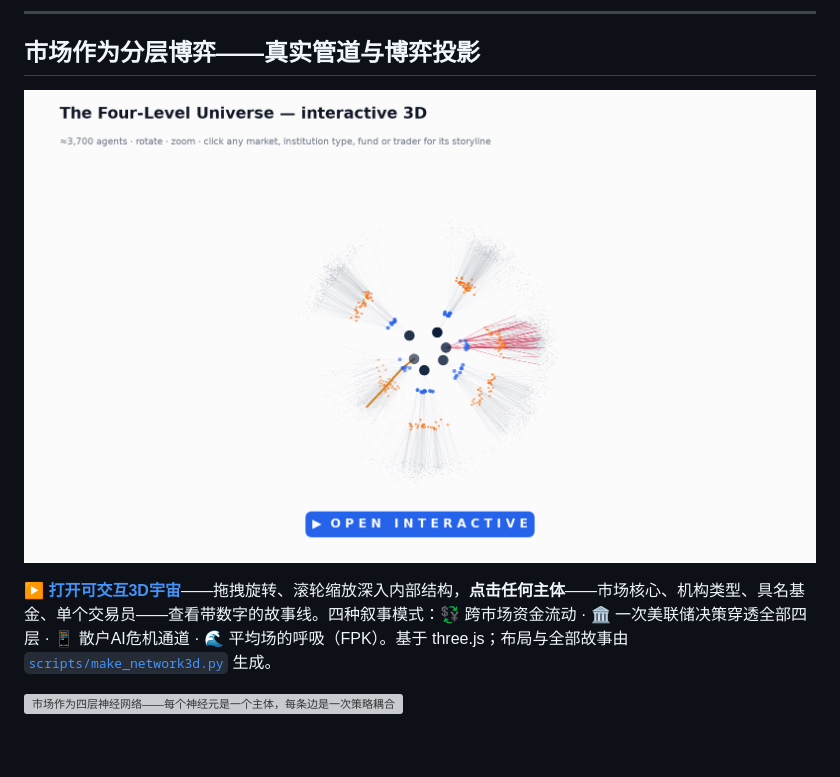
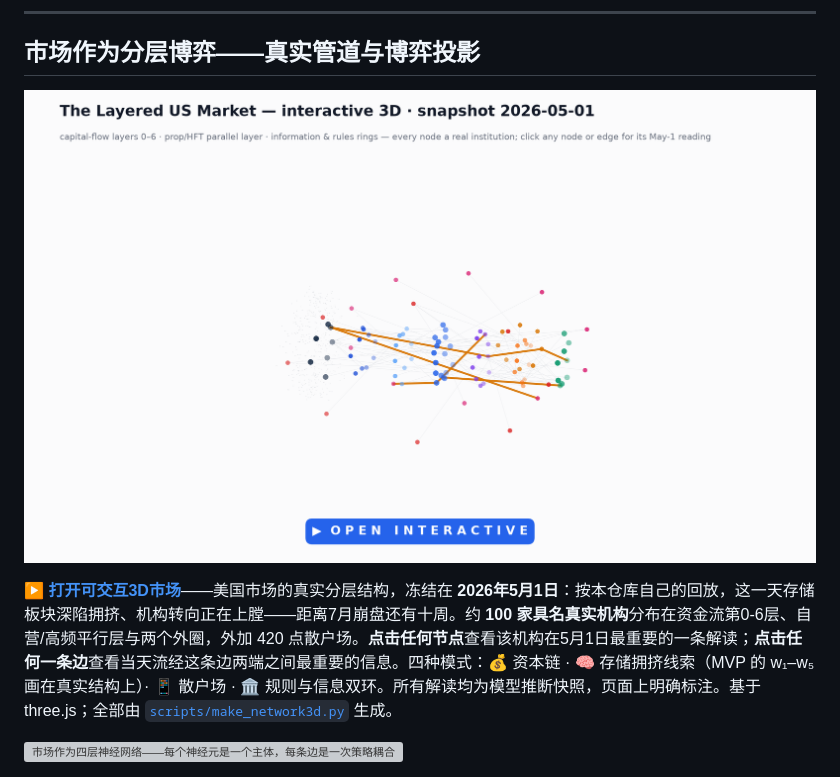
Before and after one commit to Ajay03299/MicroWorld, a Markdown page: README_CN.md, the part around the change printed below. Drawn GitHub-style; pictures changed too: figures/network3d_preview.png; blank space fills up the shorter version; grey boxes are pictures that could not be loaded.

```diff
--- a/README_CN.md
+++ b/README_CN.md
@@ -281,5 +281,5 @@ Lasry & Lions（2007）[8] 与 Huang、Malhamé & Caines（2006）[9] 创立了
 
-**[▶ 打开可交互3D宇宙](https://hongjin-he.github.io/MicroWorld/)**——拖拽旋转、滚轮缩放深入内部结构，**点击任何主体**——市场核心、机构类型、具名基金、单个交易员——查看带数字的故事线。四种叙事模式：💱 跨市场资金流动 · 🏛 一次美联储决策穿透全部四层 · 📱 散户AI危机通道 · 🌊 平均场的呼吸（FPK）。基于 three.js；布局与全部故事由 [`scripts/make_network3d.py`](scripts/make_network3d.py) 生成。
+**[▶ 打开可交互3D市场](https://hongjin-he.github.io/MicroWorld/)**——美国市场的真实分层结构，冻结在 **2026年5月1日**：按本仓库自己的回放，这一天存储板块深陷拥挤、机构转向正在上膛——距离7月崩盘还有十周。约 **100 家具名真实机构**分布在资金流第0-6层、自营/高频平行层与两个外圈，外加 420 点散户场。**点击任何节点**查看该机构在5月1日最重要的一条解读；**点击任何一条边**查看当天流经这条边两端之间最重要的信息。四种模式：💰 资本链 · 🧠 存储拥挤线索（MVP 的 w₁–w₅ 画在真实结构上）· 📱 散户场 · 🏛 规则与信息双环。所有解读均为模型推断快照，页面上明确标注。基于 three.js；全部由 [`scripts/make_network3d.py`](scripts/make_network3d.py) 生成。
 
 
 ![市场作为四层神经网络——每个神经元是一个主体，每条边是一次策略耦合](figures/four_level_network.png)
```
Also changed, not shown: other parts of README_CN.md (+1 -1 lines), README.md (+2 -2 lines), 3 other files.
